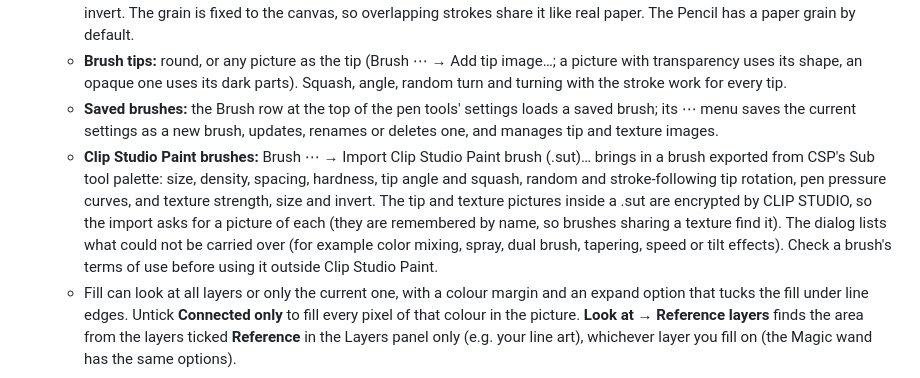
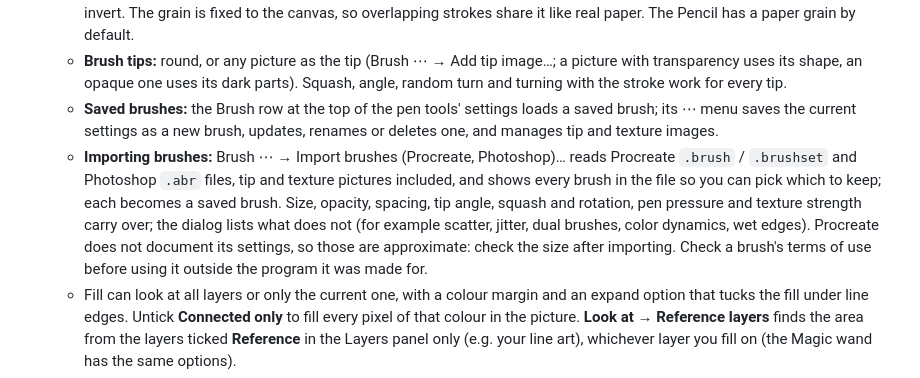
Before and after one commit to laurmoe7/KoeStudio, a Markdown page: README.md, the part around the change. Rendered like a GitHub page.

Commit message:
Document the Procreate and Photoshop brush import
Co-Authored-By: Claude Opus 5.5 <noreply@anthropic.com>

```diff
--- a/README.md
+++ b/README.md
@@ -28,7 +28,7 @@ Press **F5** or **Ctrl+R** to reload the screen (your work is saved first). The
   - **Brush textures:** paper, watercolor paper, canvas, chalk and noise grain, or your own texture image, with strength, size and invert. The grain is fixed to the canvas, so overlapping strokes share it like real paper. The Pencil has a paper grain by default.
   - **Brush tips:** round, or any picture as the tip (Brush ⋯ → Add tip image…; a picture with transparency uses its shape, an opaque one uses its dark parts). Squash, angle, random turn and turning with the stroke work for every tip.
   - **Saved brushes:** the Brush row at the top of the pen tools' settings loads a saved brush; its ⋯ menu saves the current settings as a new brush, updates, renames or deletes one, and manages tip and texture images.
-  - **Clip Studio Paint brushes:** Brush ⋯ → Import Clip Studio Paint brush (.sut)… brings in a brush exported from CSP's Sub tool palette: size, density, spacing, hardness, tip angle and squash, random and stroke-following tip rotation, pen pressure curves, and texture strength, size and invert. The tip and texture pictures inside a .sut are encrypted by CLIP STUDIO, so the import asks for a picture of each (they are remembered by name, so brushes sharing a texture find it). The dialog lists what could not be carried over (for example color mixing, spray, dual brush, tapering, speed or tilt effects). Check a brush's terms of use before using it outside Clip Studio Paint.
+  - **Importing brushes:** Brush ⋯ → Import brushes (Procreate, Photoshop)… reads Procreate `.brush` / `.brushset` and Photoshop `.abr` files, tip and texture pictures included, and shows every brush in the file so you can pick which to keep; each becomes a saved brush. Size, opacity, spacing, tip angle, squash and rotation, pen pressure and texture strength carry over; the dialog lists what does not (for example scatter, jitter, dual brushes, color dynamics, wet edges). Procreate does not document its settings, so those are approximate: check the size after importing. Check a brush's terms of use before using it outside the program it was made for.
   - Fill can look at all layers or only the current one, with a colour margin and an expand option that tucks the fill under line edges. Untick **Connected only** to fill every pixel of that colour in the picture. **Look at → Reference layers** finds the area from the layers ticked **Reference** in the Layers panel only (e.g. your line art), whichever layer you fill on (the Magic wand has the same options).
   - The pen's eraser end erases.
   - **Smudge (J):** drags paint along like a wet finger, with size, strength and softness; pen pressure can control both.
```
Also changed, not shown: CLAUDE.md (+2 -2 lines).
